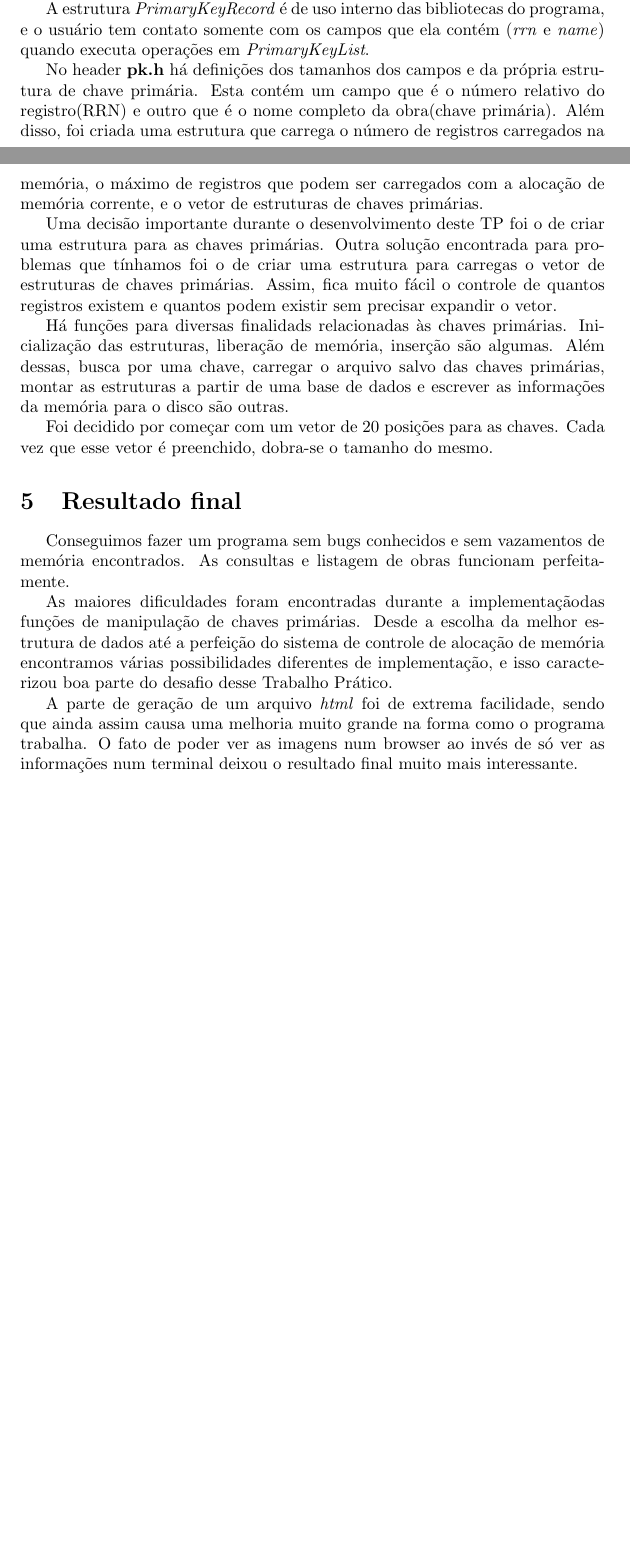
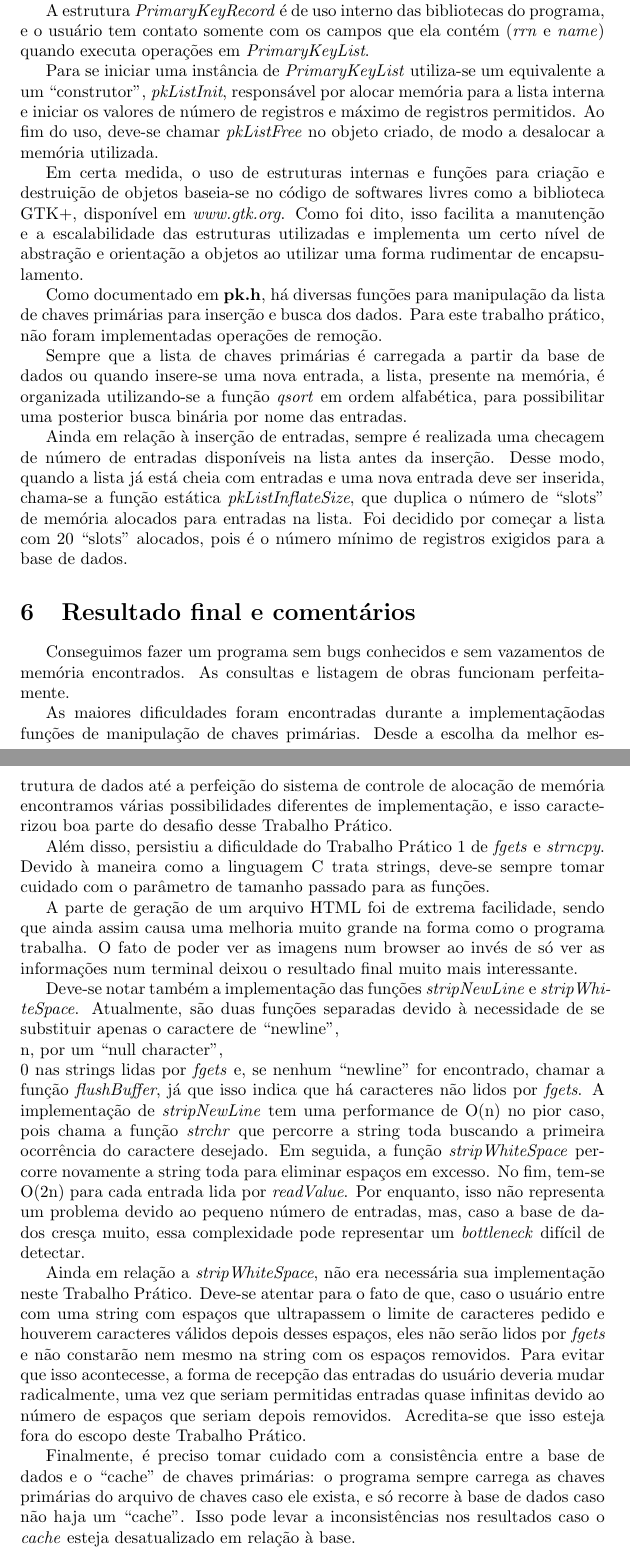
Before and after one commit to birocchi/mc326-1s1008, a LaTeX document (report.tex): two parts of pages 3 and 4 of 4 before the commit and two parts of pages 4 and 5 of 5 after it, joined at a grey line, cut so that both start at the same text, the shorter picture padded with empty space. Compiled offline with pdfLaTeX.

Commit message:
Terminei as modificacoes no relatorio por enquanto

```diff
--- a/report.tex
+++ b/report.tex
@@ -81,20 +92,30 @@ Optou-se por essa estrutura devido à sua facilidade de manutenção e expansão
 
 A estrutura \textit{PrimaryKeyRecord} é de uso interno das bibliotecas do programa, e o usuário tem contato somente com os campos que ela contém (\textit{rrn} e \textit{name}) quando executa operações em \textit{PrimaryKeyList}.
 
-No header \textbf{pk.h} há definições dos tamanhos dos campos e da própria estrutura de chave primária. Esta contém um campo que é o número relativo do registro(RRN) e outro que é o nome completo da obra(chave primária). Além disso, foi criada uma estrutura que carrega o número de registros carregados na memória, o máximo de registros que podem ser carregados com a alocação de memória corrente, e o vetor de estruturas de chaves primárias.
+Para se iniciar uma instância de \textit{PrimaryKeyList} utiliza-se um equivalente a um ``construtor'', \textit{pkListInit}, responsável por alocar memória para a lista interna e iniciar os valores de número de registros e máximo de registros permitidos. Ao fim do uso, deve-se chamar \textit{pkListFree} no objeto criado, de modo a desalocar a memória utilizada.
 
-Uma decisão importante durante o desenvolvimento deste TP foi o de criar uma estrutura para as chaves primárias. Outra solução encontrada para problemas que tínhamos foi o de criar uma estrutura para carregas o vetor de estruturas de chaves primárias. Assim, fica muito fácil o controle de quantos registros existem e quantos podem existir sem precisar expandir o vetor.
+Em certa medida, o uso de estruturas internas e funções para criação e destruição de objetos baseia-se no código de softwares livres como a biblioteca GTK+, disponível em \textit{www.gtk.org}. Como foi dito, isso facilita a manutenção e a escalabilidade das estruturas utilizadas e implementa um certo nível de abstração e orientação a objetos ao utilizar uma forma rudimentar de encapsulamento.
 
-Há funções para diversas finalidads relacionadas às chaves primárias. Inicialização das estruturas, liberação de memória, inserção são algumas. Além dessas, busca por uma chave, carregar o arquivo salvo das chaves primárias, montar as estruturas a partir de uma base de dados e escrever as informações da memória para o disco são outras.
+Como documentado em \textbf{pk.h}, há diversas funções para manipulação da lista de chaves primárias para inserção e busca dos dados. Para este trabalho prático, não foram implementadas operações de remoção.
 
-Foi decidido por começar com um vetor de 20 posições para as chaves. Cada vez que esse vetor é preenchido, dobra-se o tamanho do mesmo.
+Sempre que a lista de chaves primárias é carregada a partir da base de dados ou quando insere-se uma nova entrada, a lista, presente na memória, é organizada utilizando-se a função \textit{qsort} em ordem alfabética, para possibilitar uma posterior busca binária por nome das entradas.
 
-\section{Resultado final}\
+Ainda em relação à inserção de entradas, sempre é realizada uma checagem de número de entradas disponíveis na lista antes da inserção. Desse modo, quando a lista já está cheia com entradas e uma nova entrada deve ser inserida, chama-se a função estática \textit{pkListInflateSize}, que duplica o número de ``slots'' de memória alocados para entradas na lista. Foi decidido por começar a lista com 20 ``slots'' alocados, pois é o número mínimo de registros exigidos para a base de dados.
+
+\section{Resultado final e comentários}\
 
 Conseguimos fazer um programa sem bugs conhecidos e sem vazamentos de memória encontrados. As consultas e listagem de obras funcionam perfeitamente.
 
 As maiores dificuldades foram encontradas durante a implementaçãodas funções de manipulação de chaves primárias. Desde a escolha da melhor estrutura de dados até a perfeição do sistema de controle de alocação de memória encontramos várias possibilidades diferentes de implementação, e isso caracterizou boa parte do desafio desse Trabalho Prático.
 
-A parte de geração de um arquivo \textit{html} foi de extrema facilidade, sendo que ainda assim causa uma melhoria muito grande na forma como o programa trabalha. O fato de poder ver as imagens num browser ao invés de só ver as informações num terminal deixou o resultado final muito mais interessante.
+Além disso, persistiu a dificuldade do Trabalho Prático 1 de \textit{fgets} e \textit{strncpy}. Devido à maneira como a linguagem C trata strings, deve-se sempre tomar cuidado com o parâmetro de tamanho passado para as funções.
+
+A parte de geração de um arquivo HTML foi de extrema facilidade, sendo que ainda assim causa uma melhoria muito grande na forma como o programa trabalha. O fato de poder ver as imagens num browser ao invés de só ver as informações num terminal deixou o resultado final muito mais interessante.
+
+Deve-se notar também a implementação das funções \textit{stripNewLine} e \textit{stripWhiteSpace}. Atualmente, são duas funções separadas devido à necessidade de se substituir apenas o caractere de ``newline'', \\n, por um ``null character'', \\0 nas strings lidas por \textit{fgets} e, se nenhum ``newline'' for encontrado, chamar a função \textit{flushBuffer}, já que isso indica que há caracteres não lidos por \textit{fgets}. A implementação de \textit{stripNewLine} tem uma performance de O(n) no pior caso, pois chama a função \textit{strchr} que percorre a string toda buscando a primeira ocorrência do caractere desejado. Em seguida, a função \textit{stripWhiteSpace} percorre novamente a string toda para eliminar espaços em excesso. No fim, tem-se O(2n) para cada entrada lida por \textit{readValue}. Por enquanto, isso não representa um problema devido ao pequeno número de entradas, mas, caso a base de dados cresça muito, essa complexidade pode representar um \textit{bottleneck} difícil de detectar.
+
+Ainda em relação a \textit{stripWhiteSpace}, não era necessária sua implementação neste Trabalho Prático. Deve-se atentar para o fato de que, caso o usuário entre com uma string com espaços que ultrapassem o limite de caracteres pedido e houverem caracteres válidos depois desses espaços, eles não serão lidos por \textit{fgets} e não constarão nem mesmo na string com os espaços removidos. Para evitar que isso acontecesse, a forma de recepção das entradas do usuário deveria mudar radicalmente, uma vez que seriam permitidas entradas quase infinitas devido ao número de espaços que seriam depois removidos. Acredita-se que isso esteja fora do escopo deste Trabalho Prático.
+
+Finalmente, é preciso tomar cuidado com a consistência entre a base de dados e o ``cache'' de chaves primárias: o programa sempre carrega as chaves primárias do arquivo de chaves caso ele exista, e só recorre à base de dados caso não haja um ``cache''. Isso pode levar a inconsistências nos resultados caso o \textit{cache} esteja desatualizado em relação à base.
 
 \end{document}
```
Also changed, not shown: report.tex (11 more changed lines).
